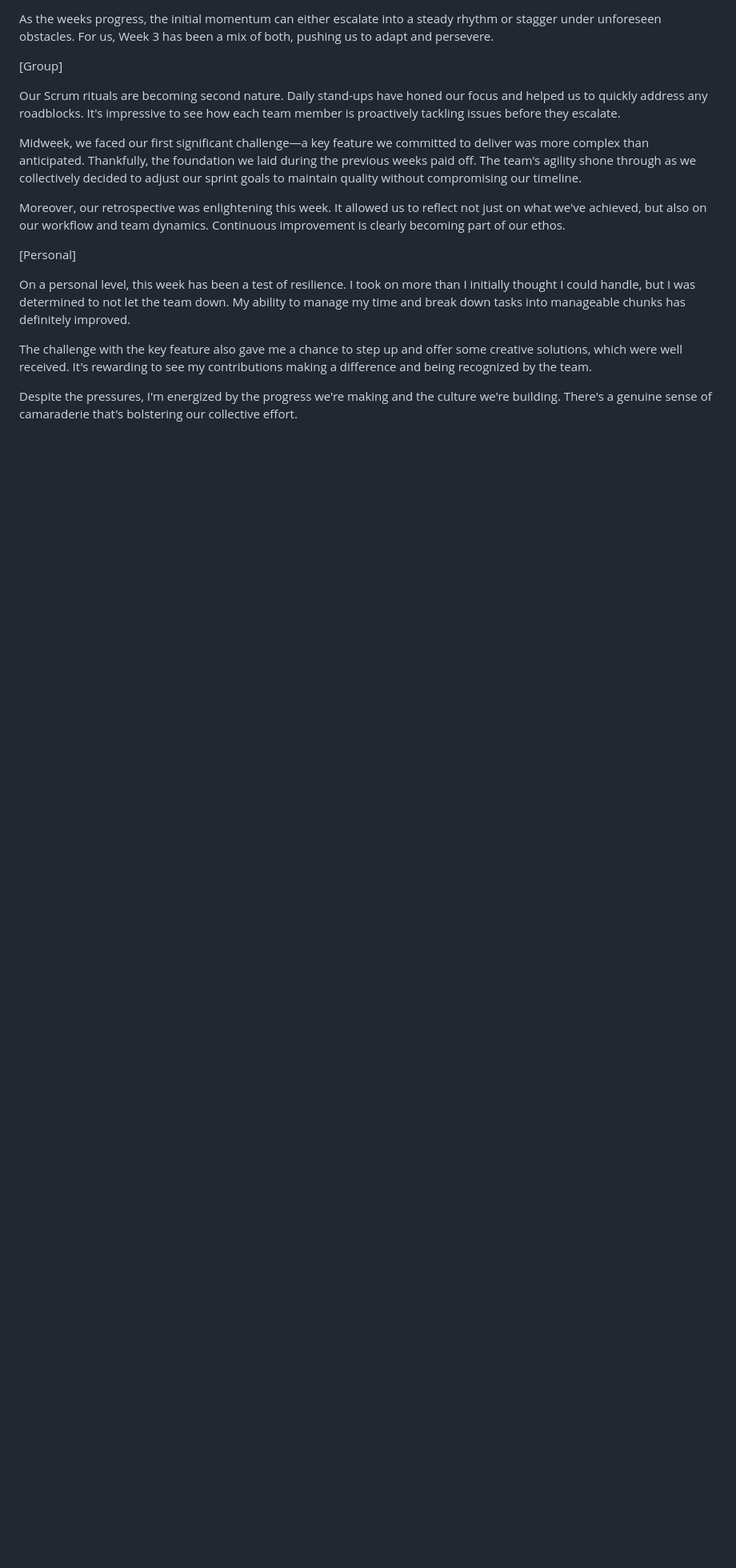
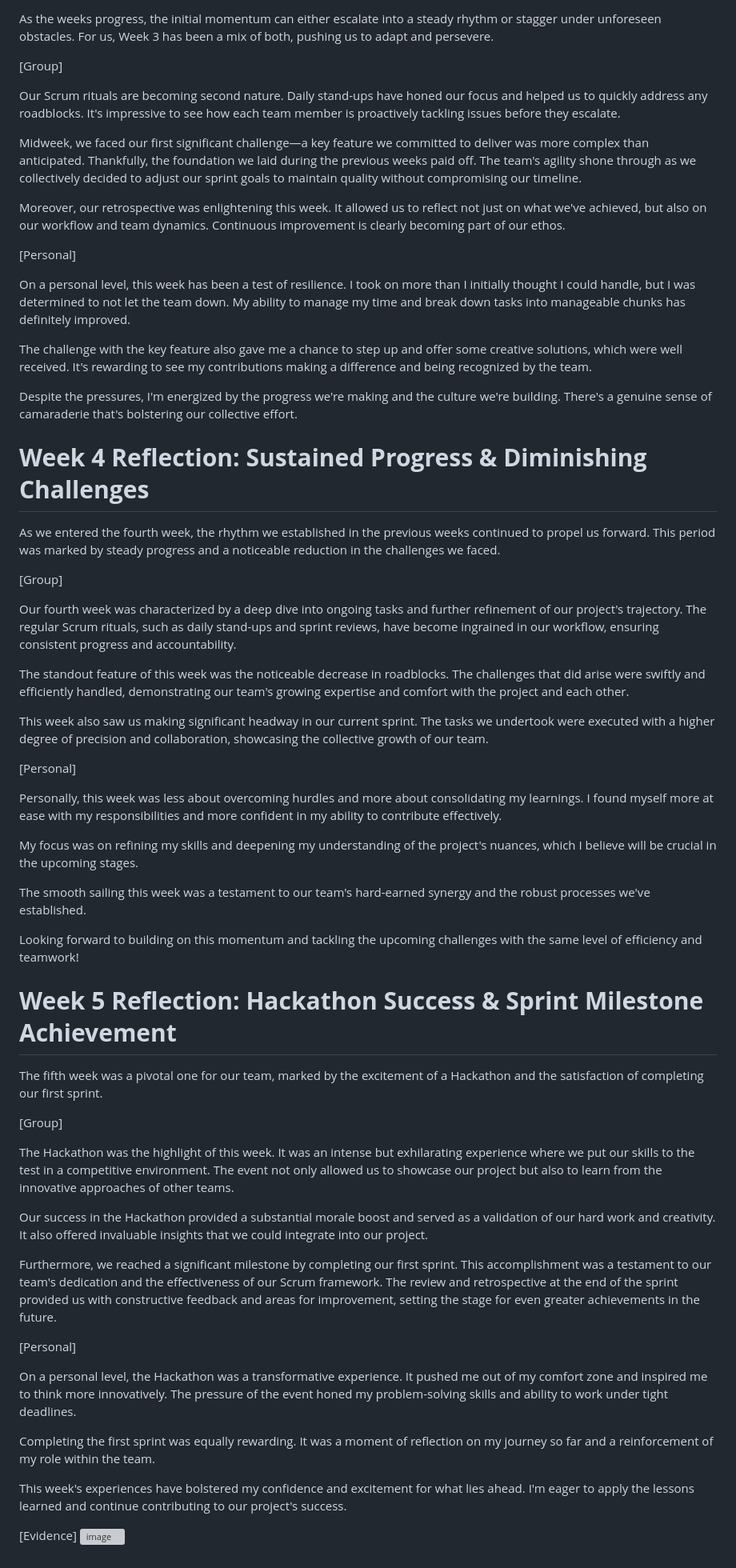
Before and after one commit to uhjavier/PFD, a Markdown page: README.md, the part around the change. Shown at 80% size. Drawn GitHub-style; blank space fills up the shorter version; grey boxes are pictures that could not be loaded.

Commit message:
Update README.md
Updated for Week 4 and 5

```diff
--- a/README.md
+++ b/README.md
@@ -64,3 +64,45 @@ On a personal level, this week has been a test of resilience. I took on more tha
 The challenge with the key feature also gave me a chance to step up and offer some creative solutions, which were well received. It's rewarding to see my contributions making a difference and being recognized by the team.
 
 Despite the pressures, I'm energized by the progress we're making and the culture we're building. There's a genuine sense of camaraderie that's bolstering our collective effort.
+
+# **Week 4 Reflection: Sustained Progress & Diminishing Challenges**
+As we entered the fourth week, the rhythm we established in the previous weeks continued to propel us forward. This period was marked by steady progress and a noticeable reduction in the challenges we faced.
+
+[Group]
+
+Our fourth week was characterized by a deep dive into ongoing tasks and further refinement of our project's trajectory. The regular Scrum rituals, such as daily stand-ups and sprint reviews, have become ingrained in our workflow, ensuring consistent progress and accountability.
+
+The standout feature of this week was the noticeable decrease in roadblocks. The challenges that did arise were swiftly and efficiently handled, demonstrating our team's growing expertise and comfort with the project and each other.
+
+This week also saw us making significant headway in our current sprint. The tasks we undertook were executed with a higher degree of precision and collaboration, showcasing the collective growth of our team.
+
+[Personal]
+
+Personally, this week was less about overcoming hurdles and more about consolidating my learnings. I found myself more at ease with my responsibilities and more confident in my ability to contribute effectively.
+
+My focus was on refining my skills and deepening my understanding of the project's nuances, which I believe will be crucial in the upcoming stages.
+
+The smooth sailing this week was a testament to our team's hard-earned synergy and the robust processes we've established.
+
+Looking forward to building on this momentum and tackling the upcoming challenges with the same level of efficiency and teamwork!
+
+# **Week 5 Reflection: Hackathon Success & Sprint Milestone Achievement**
+The fifth week was a pivotal one for our team, marked by the excitement of a Hackathon and the satisfaction of completing our first sprint.
+
+[Group]
+
+The Hackathon was the highlight of this week. It was an intense but exhilarating experience where we put our skills to the test in a competitive environment. The event not only allowed us to showcase our project but also to learn from the innovative approaches of other teams.
+
+Our success in the Hackathon provided a substantial morale boost and served as a validation of our hard work and creativity. It also offered invaluable insights that we could integrate into our project.
+
+Furthermore, we reached a significant milestone by completing our first sprint. This accomplishment was a testament to our team's dedication and the effectiveness of our Scrum framework. The review and retrospective at the end of the sprint provided us with constructive feedback and areas for improvement, setting the stage for even greater achievements in the future.
+
+[Personal]
+
+On a personal level, the Hackathon was a transformative experience. It pushed me out of my comfort zone and inspired me to think more innovatively. The pressure of the event honed my problem-solving skills and ability to work under tight deadlines.
+
+Completing the first sprint was equally rewarding. It was a moment of reflection on my journey so far and a reinforcement of my role within the team.
+
+This week's experiences have bolstered my confidence and excitement for what lies ahead. I'm eager to apply the lessons learned and continue contributing to our project's success.
+
+[Evidence] ![image](https://github.com/uhjavier/PFD/assets/47713804/c8699db2-4c7f-4946-89b8-54c34836e329)
```
